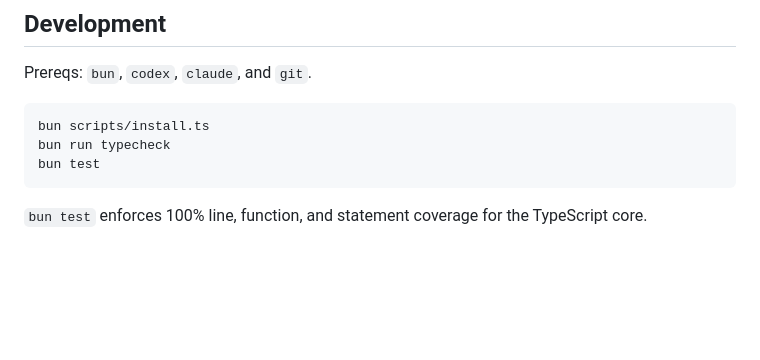
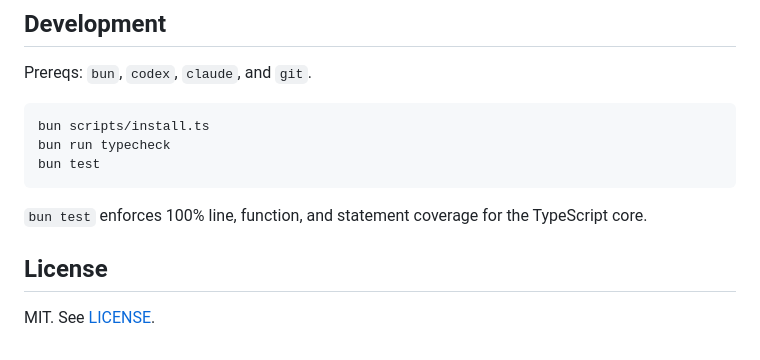
Before and after one commit to satyaborg/devloop, a Markdown page: README.md, the part around the change. GitHub-like rendering; blank space fills up the shorter version.

Commit message:
docs: add license section

````diff
--- a/README.md
+++ b/README.md
@@ -123,3 +123,7 @@ bun test
 ```
 
 `bun test` enforces 100% line, function, and statement coverage for the TypeScript core.
+
+## License
+
+MIT. See [LICENSE](LICENSE).
````
